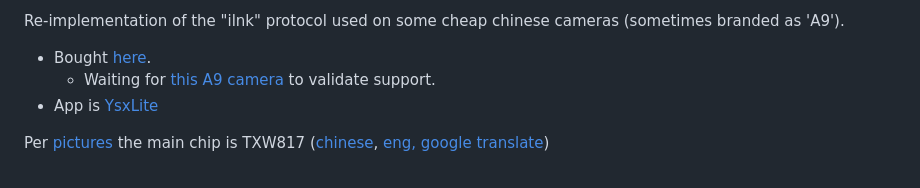
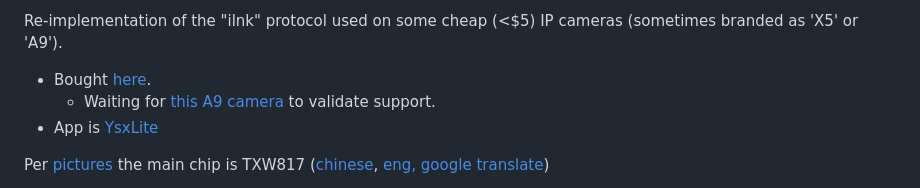
Before and after one commit to DavidVentura/cam-reverse, a Markdown page: README.md, the part around the change. Rendered like a GitHub page.

```diff
--- a/README.md
+++ b/README.md
@@ -1,4 +1,4 @@
-Re-implementation of the "ilnk" protocol used on some cheap chinese cameras (sometimes branded as 'A9').
+Re-implementation of the "ilnk" protocol used on some cheap (\<$5) IP cameras (sometimes branded as 'X5' or 'A9').
 
 * Bought [here](https://www.aliexpress.com/item/1005006287788979.html).
   * Waiting for [this A9 camera](https://www.aliexpress.com/item/1005006117593880.html) to validate support.
```
